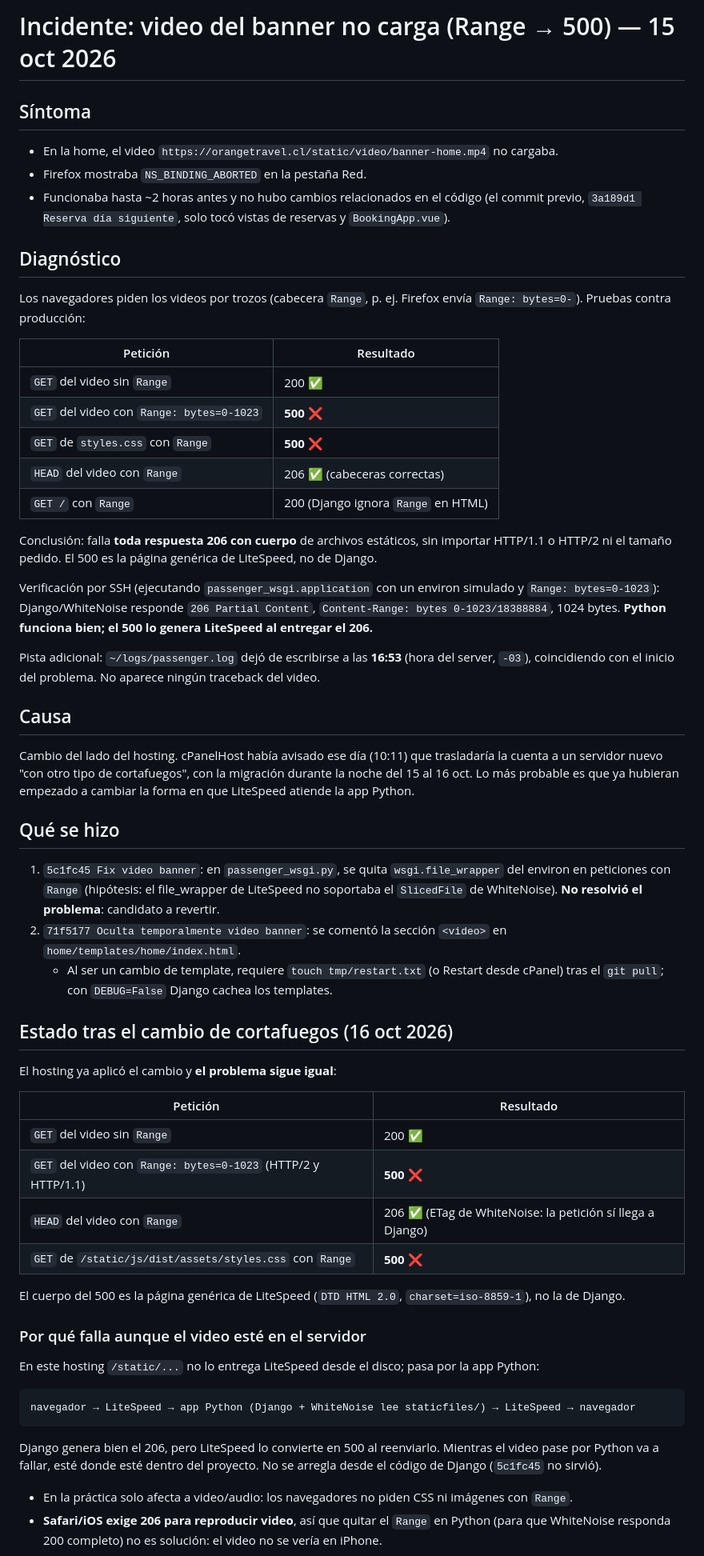
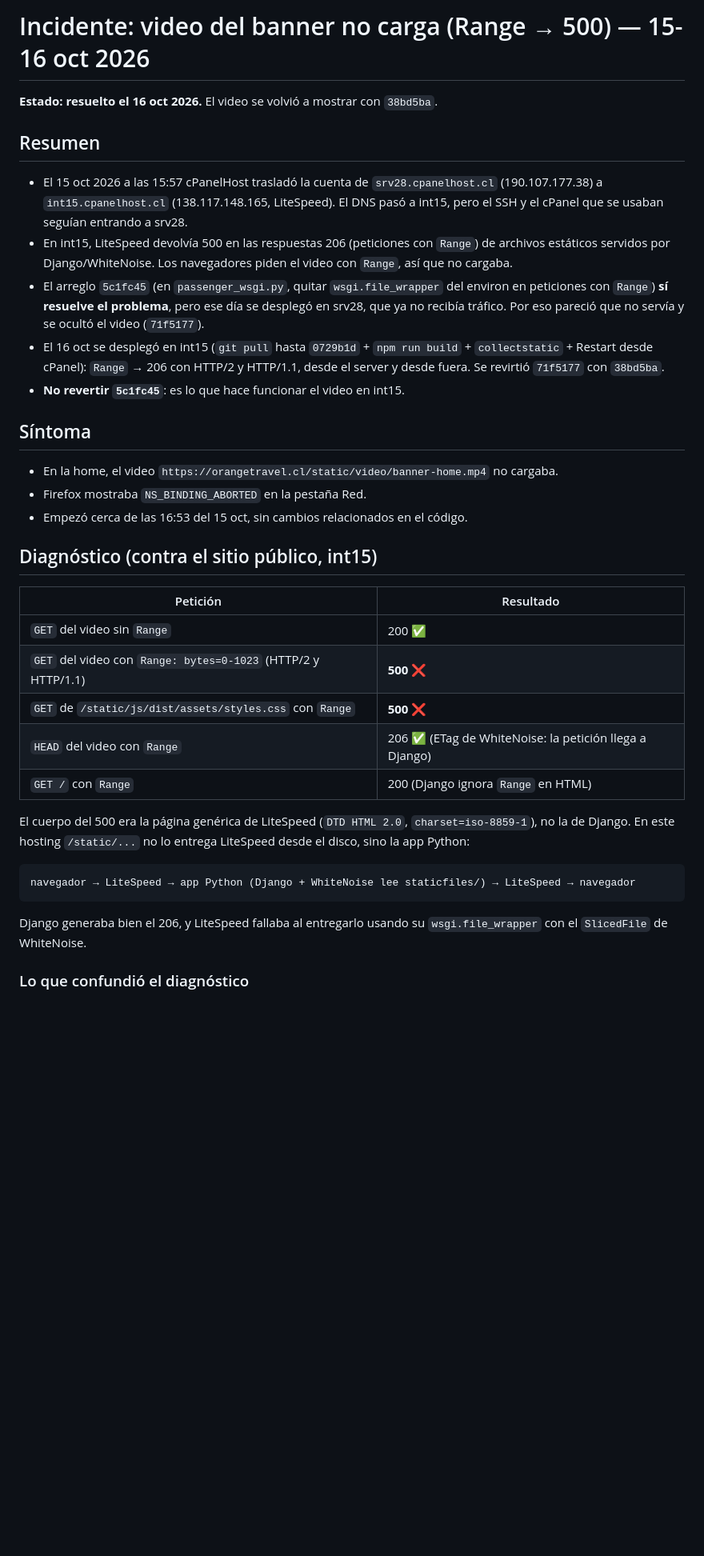
Before and after one commit to Cesar-eav/orangetravel, a Markdown page: docs/INCIDENTE_VIDEO_RANGE_2026-10.md, the part around one of its changes. Shown at 80% size. Drawn GitHub-style; blank space fills up the shorter version.

````diff
--- a/docs/INCIDENTE_VIDEO_RANGE_2026-10.md
+++ b/docs/INCIDENTE_VIDEO_RANGE_2026-10.md
@@ -1,62 +1,38 @@
-# Incidente: video del banner no carga (Range → 500) — 15 oct 2026
+# Incidente: video del banner no carga (Range → 500) — 15-16 oct 2026
+
+**Estado: resuelto el 16 oct 2026.** El video se volvió a mostrar con `38bd5ba`.
+
+## Resumen
+
+- El 15 oct 2026 a las 15:57 cPanelHost trasladó la cuenta de `srv28.cpanelhost.cl` (190.107.177.38) a `int15.cpanelhost.cl` (138.117.148.165, LiteSpeed). El DNS pasó a int15, pero el SSH y el cPanel que se usaban seguían entrando a srv28.
+- En int15, LiteSpeed devolvía 500 en las respuestas 206 (peticiones con `Range`) de archivos estáticos servidos por Django/WhiteNoise. Los navegadores piden el video con `Range`, así que no cargaba.
+- El arreglo `5c1fc45` (en `passenger_wsgi.py`, quitar `wsgi.file_wrapper` del environ en peticiones con `Range`) **sí resuelve el problema**, pero ese día se desplegó en srv28, que ya no recibía tráfico. Por eso pareció que no servía y se ocultó el video (`71f5177`).
+- El 16 oct se desplegó en int15 (`git pull` hasta `0729b1d` + `npm run build` + `collectstatic` + Restart desde cPanel): `Range` → 206 con HTTP/2 y HTTP/1.1, desde el server y desde fuera. Se revirtió `71f5177` con `38bd5ba`.
+- **No revertir `5c1fc45`**: es lo que hace funcionar el video en int15.
 
 ## Síntoma
 
 - En la home, el video `https://orangetravel.cl/static/video/banner-home.mp4` no cargaba.
 - Firefox mostraba `NS_BINDING_ABORTED` en la pestaña Red.
-- Funcionaba hasta ~2 horas antes y no hubo cambios relacionados en el código (el commit previo, `3a189d1 Reserva día siguiente`, solo tocó vistas de reservas y `BookingApp.vue`).
+- Empezó cerca de las 16:53 del 15 oct, sin cambios relacionados en el código.
 
-## Diagnóstico
-
-Los navegadores piden los videos por trozos (cabecera `Range`, p. ej. Firefox envía `Range: bytes=0-`). Pruebas contra producción:
-
-| Petición | Resultado |
-|---|---|
-| `GET` del video sin `Range` | 200 ✅ |
-| `GET` del video con `Range: bytes=0-1023` | **500** ❌ |
-| `GET` de `styles.css` con `Range` | **500** ❌ |
-| `HEAD` del video con `Range` | 206 ✅ (cabeceras correctas) |
-| `GET /` con `Range` | 200 (Django ignora `Range` en HTML) |
-
-Conclusión: falla **toda respuesta 206 con cuerpo** de archivos estáticos, sin importar HTTP/1.1 o HTTP/2 ni el tamaño pedido. El 500 es la página genérica de LiteSpeed, no de Django.
-
-Verificación por SSH (ejecutando `passenger_wsgi.application` con un environ simulado y `Range: bytes=0-1023`): Django/WhiteNoise responde `206 Partial Content`, `Content-Range: bytes 0-1023/18388884`, 1024 bytes. **Python funciona bien; el 500 lo genera LiteSpeed al entregar el 206.**
-
-Pista adicional: `~/logs/passenger.log` dejó de escribirse a las **16:53** (hora del server, `-03`), coincidiendo con el inicio del problema. No aparece ningún traceback del video.
-
-## Causa
-
-Cambio del lado del hosting. cPanelHost había avisado ese día (10:11) que trasladaría la cuenta a un servidor nuevo "con otro tipo de cortafuegos", con la migración durante la noche del 15 al 16 oct. Lo más probable es que ya hubieran empezado a cambiar la forma en que LiteSpeed atiende la app Python.
-
-## Qué se hizo
-
-1. `5c1fc45 Fix video banner`: en `passenger_wsgi.py`, se quita `wsgi.file_wrapper` del environ en peticiones con `Range` (hipótesis: el file_wrapper de LiteSpeed no soportaba el `SlicedFile` de WhiteNoise). **No resolvió el problema**: candidato a revertir.
-2. `71f5177 Oculta temporalmente video banner`: se comentó la sección `<video>` en `home/templates/home/index.html`.
-   - Al ser un cambio de template, requiere `touch tmp/restart.txt` (o Restart desde cPanel) tras el `git pull`; con `DEBUG=False` Django cachea los templates.
-
-## Estado tras el cambio de cortafuegos (16 oct 2026)
-
-El hosting ya aplicó el cambio y **el problema sigue igual**:
+## Diagnóstico (contra el sitio público, int15)
 
 | Petición | Resultado |
 |---|---|
 | `GET` del video sin `Range` | 200 ✅ |
 | `GET` del video con `Range: bytes=0-1023` (HTTP/2 y HTTP/1.1) | **500** ❌ |
-| `HEAD` del video con `Range` | 206 ✅ (ETag de WhiteNoise: la petición sí llega a Django) |
 | `GET` de `/static/js/dist/assets/styles.css` con `Range` | **500** ❌ |
+| `HEAD` del video con `Range` | 206 ✅ (ETag de WhiteNoise: la petición llega a Django) |
+| `GET /` con `Range` | 200 (Django ignora `Range` en HTML) |
 
-El cuerpo del 500 es la página genérica de LiteSpeed (`DTD HTML 2.0`, `charset=iso-8859-1`), no la de Django.
-
-### Por qué falla aunque el video esté en el servidor
-
-En este hosting `/static/...` no lo entrega LiteSpeed desde el disco; pasa por la app Python:
+El cuerpo del 500 era la página genérica de LiteSpeed (`DTD HTML 2.0`, `charset=iso-8859-1`), no la de Django. En este hosting `/static/...` no lo entrega LiteSpeed desde el disco, sino la app Python:
 
 ```
 navegador → LiteSpeed → app Python (Django + WhiteNoise lee staticfiles/) → LiteSpeed → navegador
 ```
 
-Django genera bien el 206, pero LiteSpeed lo convierte en 500 al reenviarlo. Mientras el video pase por Python va a fallar, esté donde esté dentro del proyecto. No se arregla desde el código de Django (`5c1fc45` no sirvió).
+Django generaba bien el 206, y LiteSpeed fallaba al entregarlo usando su `wsgi.file_wrapper` con el `SlicedFile` de WhiteNoise.
 
-- En la práctica solo afecta a video/audio: los navegadores no piden CSS ni imágenes con `Range`.
-- **Safari/iOS exige 206 para reproducir video**, así que quitar el `Range` en Python (para que WhiteNoise responda 200 completo) no es solución: el video no se vería en iPhone.
+### Lo que confundió el diagnóstico
 
````
Also changed, not shown: other parts of docs/INCIDENTE_VIDEO_RANGE_2026-10.md (+15 -32 lines), docs/PROPUESTA_TRADUCCION_ES_EN.md (added, +91 -0 lines).
